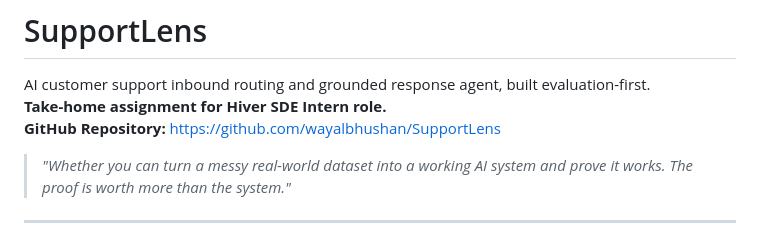
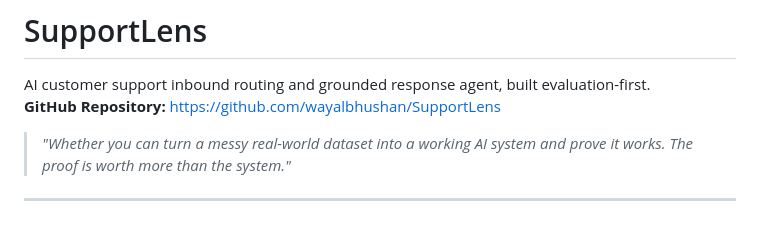
Before and after one commit to wayalbhushan/SupportLens, a Markdown page: README.md, the part around the change. Drawn GitHub-style.

```diff
--- a/README.md
+++ b/README.md
@@ -1,7 +1,6 @@
 # SupportLens
 
 AI customer support inbound routing and grounded response agent, built evaluation-first.
-**Take-home assignment for Hiver SDE Intern role.**
 **GitHub Repository:** [https://github.com/wayalbhushan/SupportLens](https://github.com/wayalbhushan/SupportLens)
 
 > *"Whether you can turn a messy real-world dataset into a working AI system and prove it works. The proof is worth more than the system."*
```
